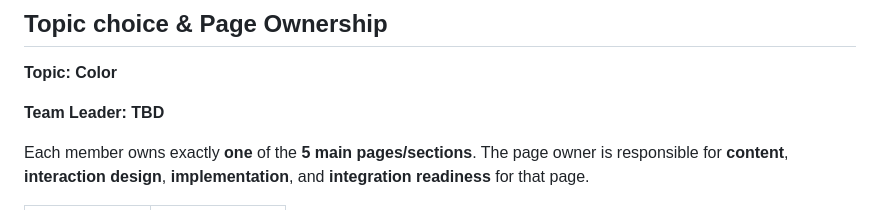
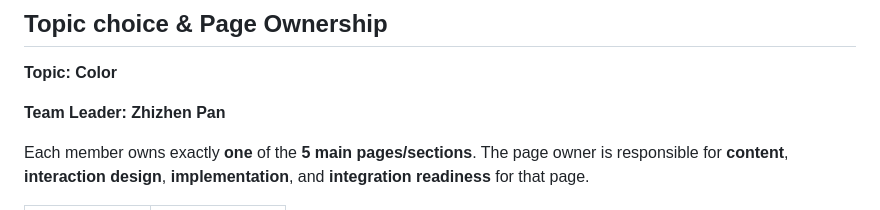
Before and after one commit to panzhizhen1/Interactive_Media_Design_Coursework-, a Markdown page: README.md, the part around the change. Rendered like a GitHub page.

```diff
--- a/README.md
+++ b/README.md
@@ -17,7 +17,7 @@
 
 **Topic: Color**
 
-**Team Leader: TBD**
+**Team Leader: Zhizhen Pan**
 
 Each member owns exactly **one** of the **5 main pages/sections**. The page owner is responsible for **content**, **interaction design**, **implementation**, and **integration readiness** for that page.
 
```
